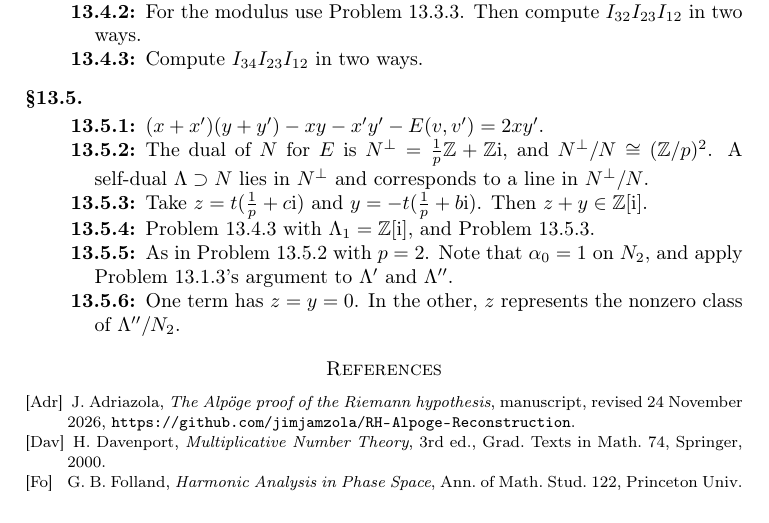
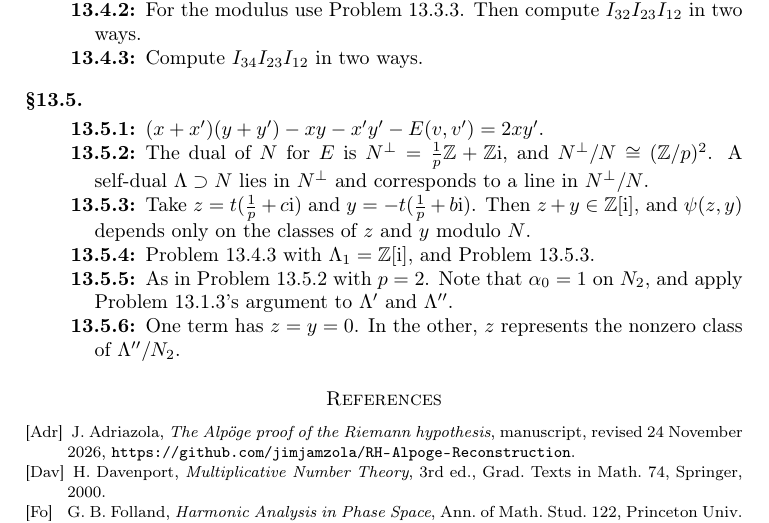
Before and after one commit to ultronozm/grh-workbook, a LaTeX paper (20261125T009500--fock-model-and-theta-intertwiners__workbook.tex): part of page 5 of 6, cut so that both start at the same text. Compiled offline with pdfLaTeX.

Commit message:
fock-model-and-theta-intertwiners: hint of pr:mu-p notes independence of representatives (solver retest)

```diff
--- a/20261125T009500--fock-model-and-theta-intertwiners__workbook.tex
+++ b/20261125T009500--fock-model-and-theta-intertwiners__workbook.tex
@@ -266,7 +266,7 @@ Constants of the same kind appear when a lattice is moved by a unitary map \(\va
 \begin{description}
 \item[\ref{pr:alphaR}] \((x+x')(y+y') - xy - x'y' - E(v,v') = 2xy'\).
 \item[\ref{pr:p-neighbours}] The dual of \(N\) for \(E\) is \(N^\perp = \frac1p\Z + \Z\ii\), and \(N^\perp/N \cong (\Z/p)^2\).  A self-dual \(\Lambda \supset N\) lies in \(N^\perp\) and corresponds to a line in \(N^\perp/N\).
-\item[\ref{pr:mu-p}] Take \(z = t(\frac1p + c\ii)\) and \(y = -t(\frac1p + b\ii)\).  Then \(z + y \in \Z[\ii]\).
+\item[\ref{pr:mu-p}] Take \(z = t(\frac1p + c\ii)\) and \(y = -t(\frac1p + b\ii)\).  Then \(z + y \in \Z[\ii]\), and \(\psi(z,y)\) depends only on the classes of \(z\) and \(y\) modulo \(N\).
 \item[\ref{pr:mu-p-gen}] Problem~\ref{pr:cocycle} with \(\Lambda_1 = \Z[\ii]\), and Problem~\ref{pr:mu-p}.
 \item[\ref{pr:index2}] As in Problem~\ref{pr:p-neighbours} with \(p = 2\).  Note that \(\alpha_0 = 1\) on \(N_2\), and apply Problem~\ref{pr:semichar}'s argument to \(\Lambda'\) and \(\Lambda''\).
 \item[\ref{pr:mu-2}] One term has \(z = y = 0\).  In the other, \(z\) represents the nonzero class of \(\Lambda''/N_2\).
```
